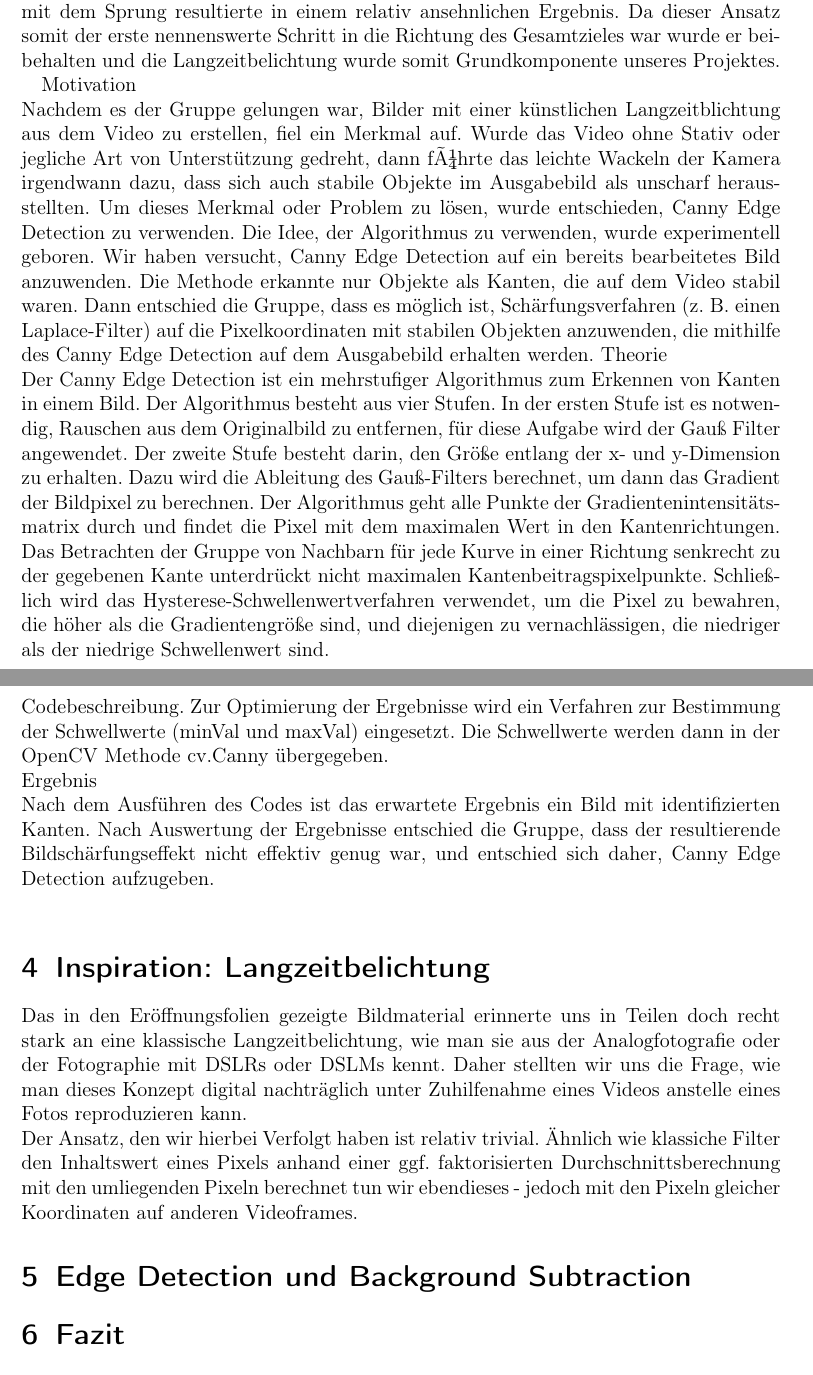
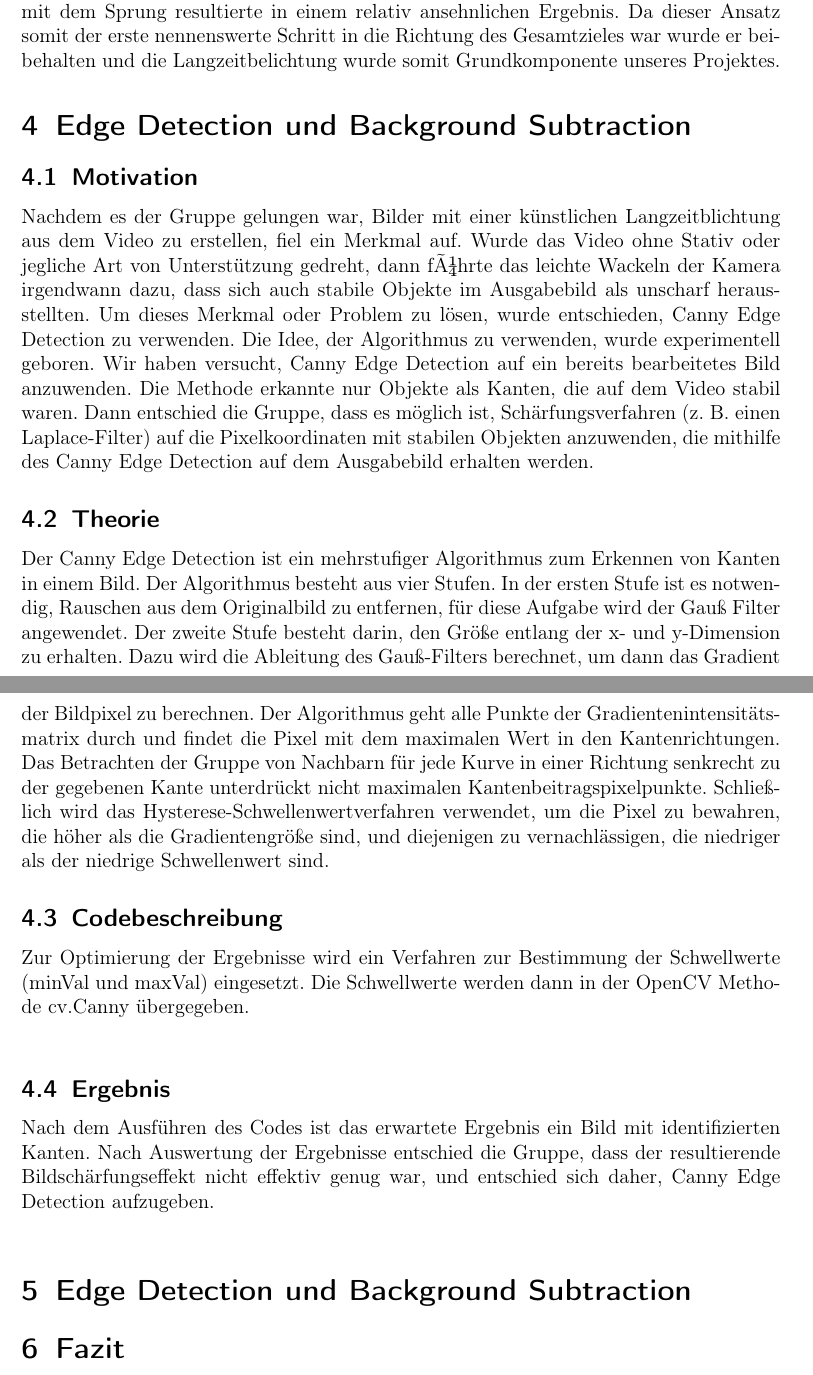
Before and after one commit to uol-mediaprocessing-2022-2023-classroom/project-freeze-me, a LaTeX document (documentary/freeze_me_docu.tex): two parts of pages 2 and 3 of 4, joined at a grey line, cut so that both start at the same text. Compiled offline with pdfLaTeX.

Commit message:
Resolved Merge Conflict

```diff
--- a/documentary/freeze_me_docu.tex
+++ b/documentary/freeze_me_docu.tex
@@ -40,16 +40,18 @@ wurde somit Grundkomponente unseres Projektes.
 % Grabcut mit Thresholding
 % -> Motivation, Theorie, Codebeschreibung, Resultate
 % Canny-Edge Detection
-Motivation\\
+
+\section{Edge Detection und Background Subtraction}
+\subsection{Motivation}
 Nachdem es der Gruppe gelungen war, Bilder mit einer k\"unstlichen Langzeitblichtung aus dem Video zu erstellen, fiel ein Merkmal auf. Wurde das Video ohne Stativ oder jegliche Art von Unterst\"utzung gedreht, dann führte das leichte Wackeln der Kamera irgendwann dazu, dass sich auch stabile Objekte im Ausgabebild als unscharf herausstellten. Um dieses Merkmal oder Problem zu l\"osen, wurde entschieden, Canny Edge Detection zu verwenden.
 Die Idee, der Algorithmus zu verwenden, wurde experimentell geboren. Wir haben versucht, Canny Edge Detection auf ein bereits bearbeitetes Bild anzuwenden. Die Methode erkannte nur Objekte als Kanten, die auf dem Video stabil waren. Dann entschied die Gruppe, dass es m\"oglich ist, Sch\"arfungsverfahren (z. B. einen Laplace-Filter) auf die Pixelkoordinaten mit stabilen Objekten anzuwenden, die mithilfe des Canny Edge Detection auf dem Ausgabebild erhalten werden.
-Theorie\\
+\subsection{Theorie}
 Der Canny Edge Detection ist ein mehrstufiger Algorithmus zum Erkennen von Kanten in einem Bild. Der Algorithmus besteht aus vier Stufen. In der ersten Stufe ist es notwendig, Rauschen aus dem Originalbild zu entfernen, f\"ur diese Aufgabe wird der Gau{\ss} Filter angewendet. Der zweite Stufe besteht darin, den Gr\"o{\ss}e entlang der x- und y-Dimension zu erhalten. Dazu wird die Ableitung des Gau{\ss}-Filters berechnet, um dann das Gradient der Bildpixel zu berechnen.
 Der Algorithmus geht alle Punkte der Gradientenintensit\"atsmatrix durch und findet die Pixel mit dem maximalen Wert in den Kantenrichtungen.
-Das Betrachten der Gruppe von Nachbarn f\"ur jede Kurve in einer Richtung senkrecht zu der gegebenen Kante unterdr\"uckt nicht maximalen Kantenbeitragspixelpunkte. Schlie{\ss}lich wird das Hysterese-Schwellenwertverfahren verwendet, um die Pixel zu bewahren, die h\"oher als die Gradientengr\"o{\ss}e sind, und diejenigen zu vernachl\"assigen, die niedriger als der niedrige Schwellenwert sind.\\
-Codebeschreibung.
+Das Betrachten der Gruppe von Nachbarn f\"ur jede Kurve in einer Richtung senkrecht zu der gegebenen Kante unterdr\"uckt nicht maximalen Kantenbeitragspixelpunkte. Schlie{\ss}lich wird das Hysterese-Schwellenwertverfahren verwendet, um die Pixel zu bewahren, die h\"oher als die Gradientengr\"o{\ss}e sind, und diejenigen zu vernachl\"assigen, die niedriger als der niedrige Schwellenwert sind.
+\subsection{Codebeschreibung}
 Zur Optimierung der Ergebnisse wird ein Verfahren zur Bestimmung der Schwellwerte (minVal und maxVal) eingesetzt. Die Schwellwerte werden dann in der OpenCV Methode cv.Canny \"ubergegeben.\\
-Ergebnis\\
+\subsection{Ergebnis}
 Nach dem Ausf\"uhren des Codes ist das erwartete Ergebnis ein Bild mit identifizierten Kanten. Nach Auswertung der Ergebnisse entschied die Gruppe, dass der resultierende Bildsch\"arfungseffekt nicht effektiv genug war, und entschied sich daher, Canny Edge Detection aufzugeben.\\
 
 % MOG2 und KNN
@@ -61,10 +63,6 @@ Nach dem Ausf\"uhren des Codes ist das erwartete Ergebnis ein Bild mit identifiz
 
 % Fazit: Limitierungen
 % Ausblick: Verbesserungsvorschläge
-
-\section{Inspiration: Langzeitbelichtung} %Erstmal Hendriks Sektion
-Das in den Er\"offnungsfolien gezeigte Bildmaterial erinnerte uns in Teilen doch recht stark an eine klassische Langzeitbelichtung, wie man sie aus der Analogfotografie oder der Fotographie mit DSLRs oder DSLMs kennt. Daher stellten wir uns die Frage, wie man dieses Konzept digital nachtr\"aglich unter Zuhilfenahme eines Videos anstelle eines Fotos reproduzieren kann. \\
-Der Ansatz, den wir hierbei Verfolgt haben ist relativ trivial. \"Ahnlich wie klassiche Filter den Inhaltswert eines Pixels anhand einer ggf. faktorisierten Durchschnittsberechnung mit den umliegenden Pixeln berechnet tun wir ebendieses - jedoch mit den Pixeln gleicher Koordinaten auf anderen Videoframes.
 
 \section{Edge Detection und Background Subtraction}
 
```
Also changed, not shown: documentary/freeze_me_docu.pdf, 3 other files.
